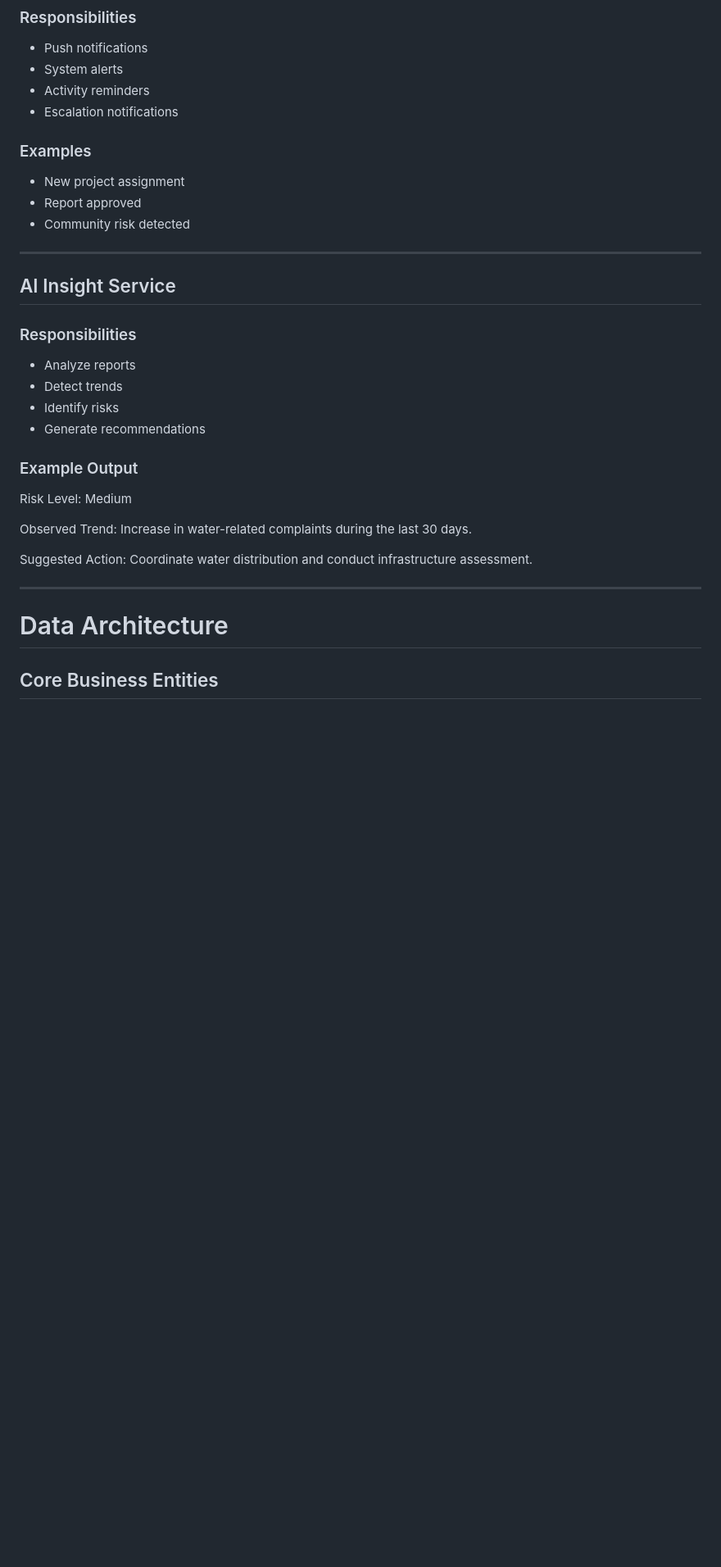
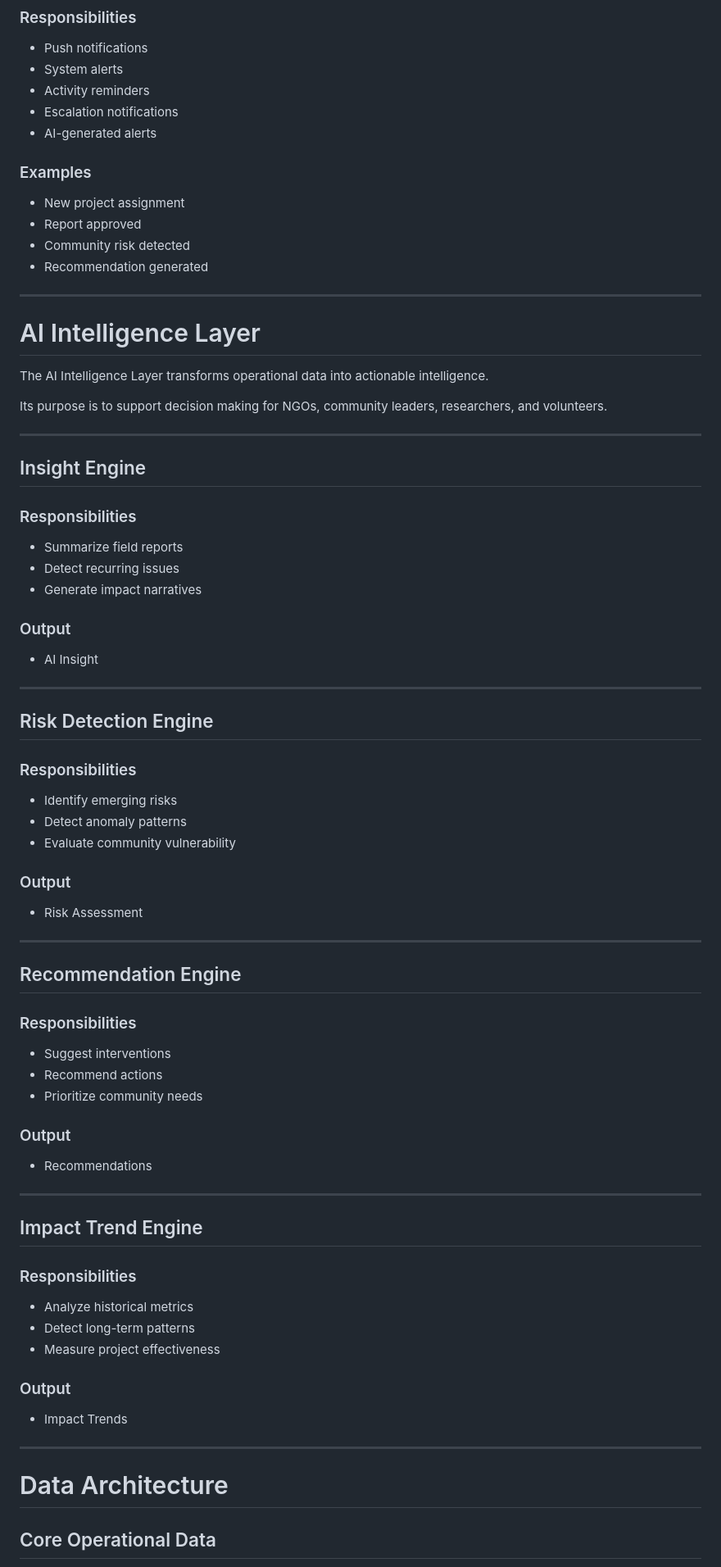
Before and after one commit to littlepasluv/dscientia-mobile, a Markdown page: docs/architecture/System-Architecture.md, the part around one of its changes. Shown at 82% size. Drawn GitHub-style; blank space fills up the shorter version.

```diff
--- a/docs/architecture/System-Architecture.md
+++ b/docs/architecture/System-Architecture.md
@@ -216,37 +238,82 @@ Backend services contain the core business logic of the platform.
 * System alerts
 * Activity reminders
 * Escalation notifications
+* AI-generated alerts
 
 ### Examples
 
 * New project assignment
 * Report approved
 * Community risk detected
+* Recommendation generated
 
 ---
 
-## AI Insight Service
+# AI Intelligence Layer
+
+The AI Intelligence Layer transforms operational data into actionable intelligence.
+
+Its purpose is to support decision making for NGOs, community leaders, researchers, and volunteers.
+
+---
+
+## Insight Engine
 
 ### Responsibilities
 
-* Analyze reports
-* Detect trends
-* Identify risks
-* Generate recommendations
+* Summarize field reports
+* Detect recurring issues
+* Generate impact narratives
 
-### Example Output
+### Output
 
-Risk Level: Medium
+* AI Insight
 
-Observed Trend:
-Increase in water-related complaints during the last 30 days.
+---
 
-Suggested Action:
-Coordinate water distribution and conduct infrastructure assessment.
+## Risk Detection Engine
+
+### Responsibilities
+
+* Identify emerging risks
+* Detect anomaly patterns
+* Evaluate community vulnerability
+
+### Output
+
+* Risk Assessment
+
+---
+
+## Recommendation Engine
+
+### Responsibilities
+
+* Suggest interventions
+* Recommend actions
+* Prioritize community needs
+
+### Output
+
+* Recommendations
+
+---
+
+## Impact Trend Engine
+
+### Responsibilities
+
+* Analyze historical metrics
+* Detect long-term patterns
+* Measure project effectiveness
+
+### Output
+
+* Impact Trends
 
 ---
 
 # Data Architecture
 
-## Core Business Entities
+## Core Operational Data
 
```
Also changed, not shown: other parts of docs/architecture/System-Architecture.md (+144 -149 lines).
